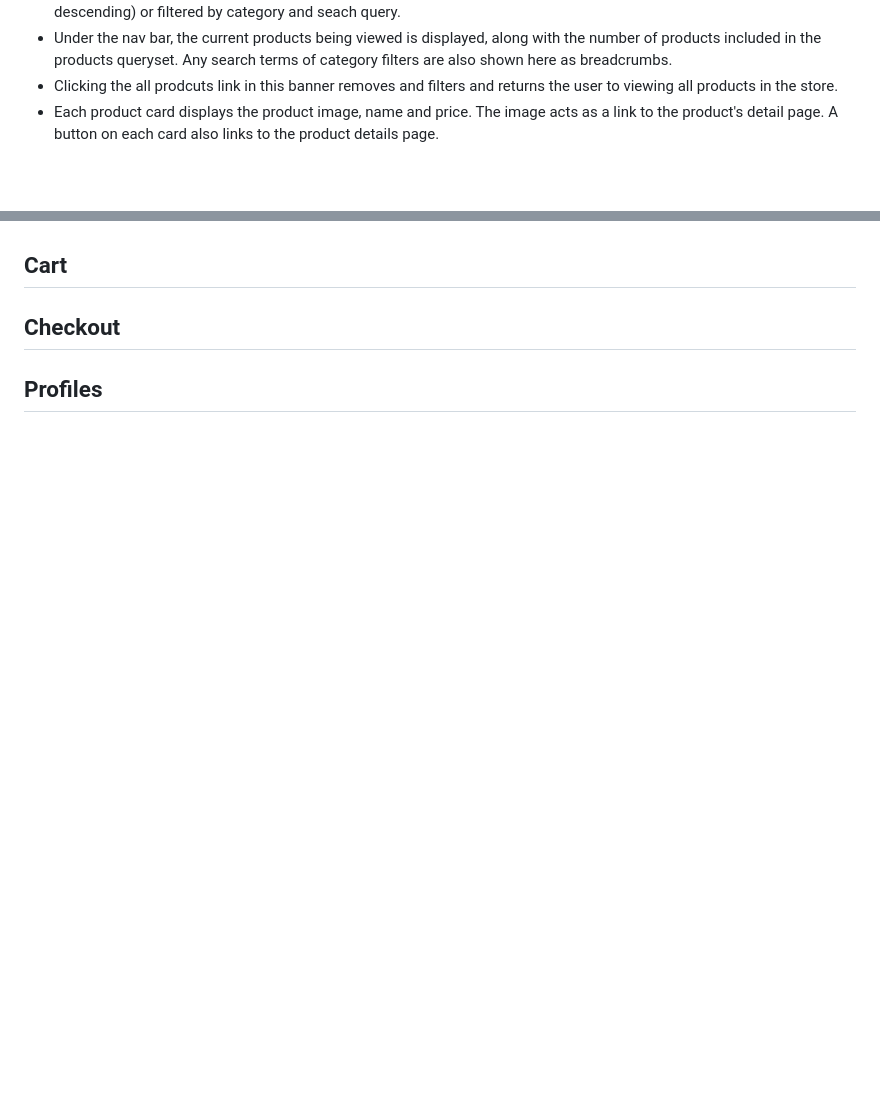
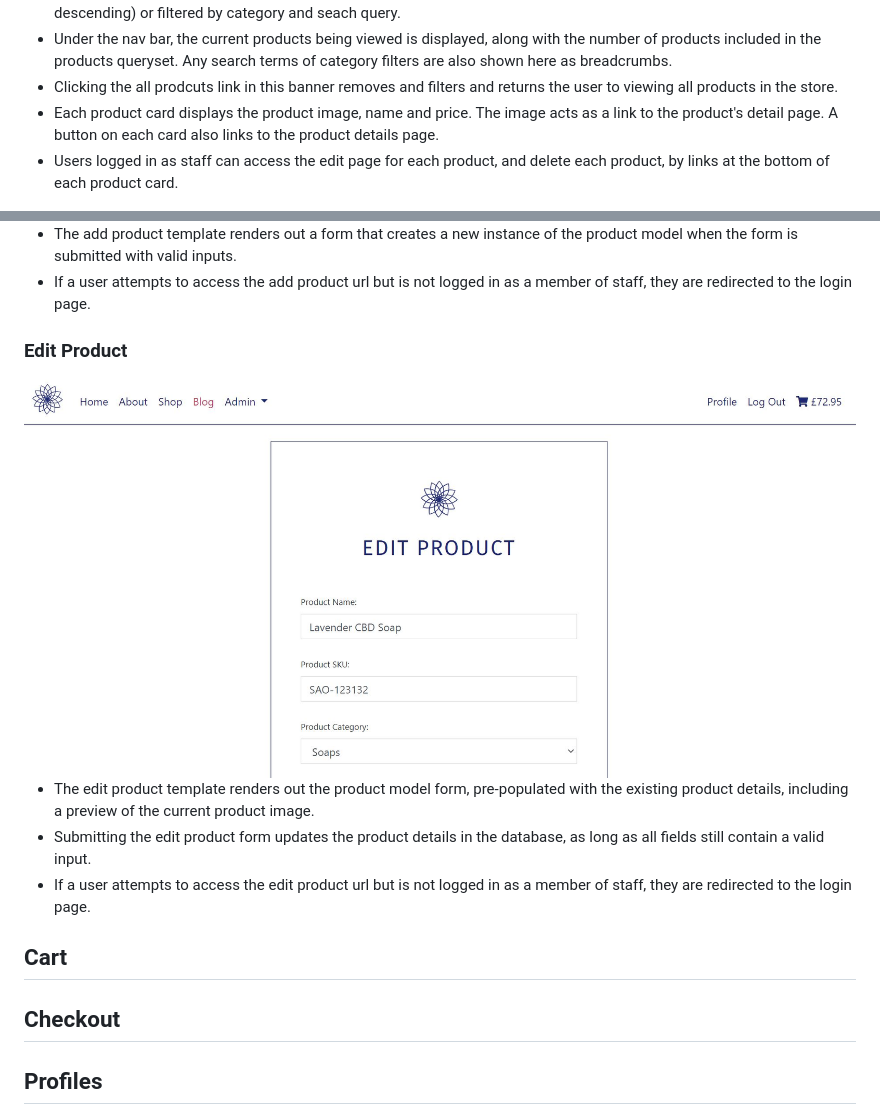
Before and after one commit to devmegan/korcbd, a Markdown page: README.md, 2 parts joined by grey strips. GitHub-like rendering; pictures changed too: README/assets/img/edit-product.jpg (added); blank space fills up the shorter version.

```diff
--- a/README.md
+++ b/README.md
@@ -189,6 +189,7 @@ Users of the KOR CBD website are most likely looking to buy CBD products. While
 - Under the nav bar, the current products being viewed is displayed, along with the number of products included in the products queryset. Any search terms of category filters are also shown here as breadcrumbs.
 - Clicking the all prodcuts link in this banner removes and filters and returns the user to viewing all products in the store.
 - Each product card displays the product image, name and price. The image acts as a link to the product's detail page. A button on each card also links to the product details page.
+- Users logged in as staff can access the edit page for each product, and delete each product, by links at the bottom of each product card.
 
 <img src="README/assets/img/products-sm.jpg" style="margin: 0; width: 50%">
 
@@ -211,3 +226,12 @@ Users of the KOR CBD website are most likely looking to buy CBD products. While
+- The add product template renders out a form that creates a new instance of the product model when the form is submitted with valid inputs.
+- If a user attempts to access the add product url but is not logged in as a member of staff, they are redirected to the login page.
+
+### Edit Product
+<img src="README/assets/img/edit-product.jpg" style="margin: 0; width: 75%">
+
+- The edit product template renders out the product model form, pre-populated with the existing product details, including a preview of the current product image.
+- Submitting the edit product form updates the product details in the database, as long as all fields still contain a valid input.
+- If a user attempts to access the edit product url but is not logged in as a member of staff, they are redirected to the login page.
 
 ## Cart
 
```
Also changed, not shown: other parts of README.md (+14 -0 lines), README/assets/img/add-product.jpg (added), README/assets/img/product-admin.jpg (added), README/assets/img/product-detail-admin.jpg (added).
